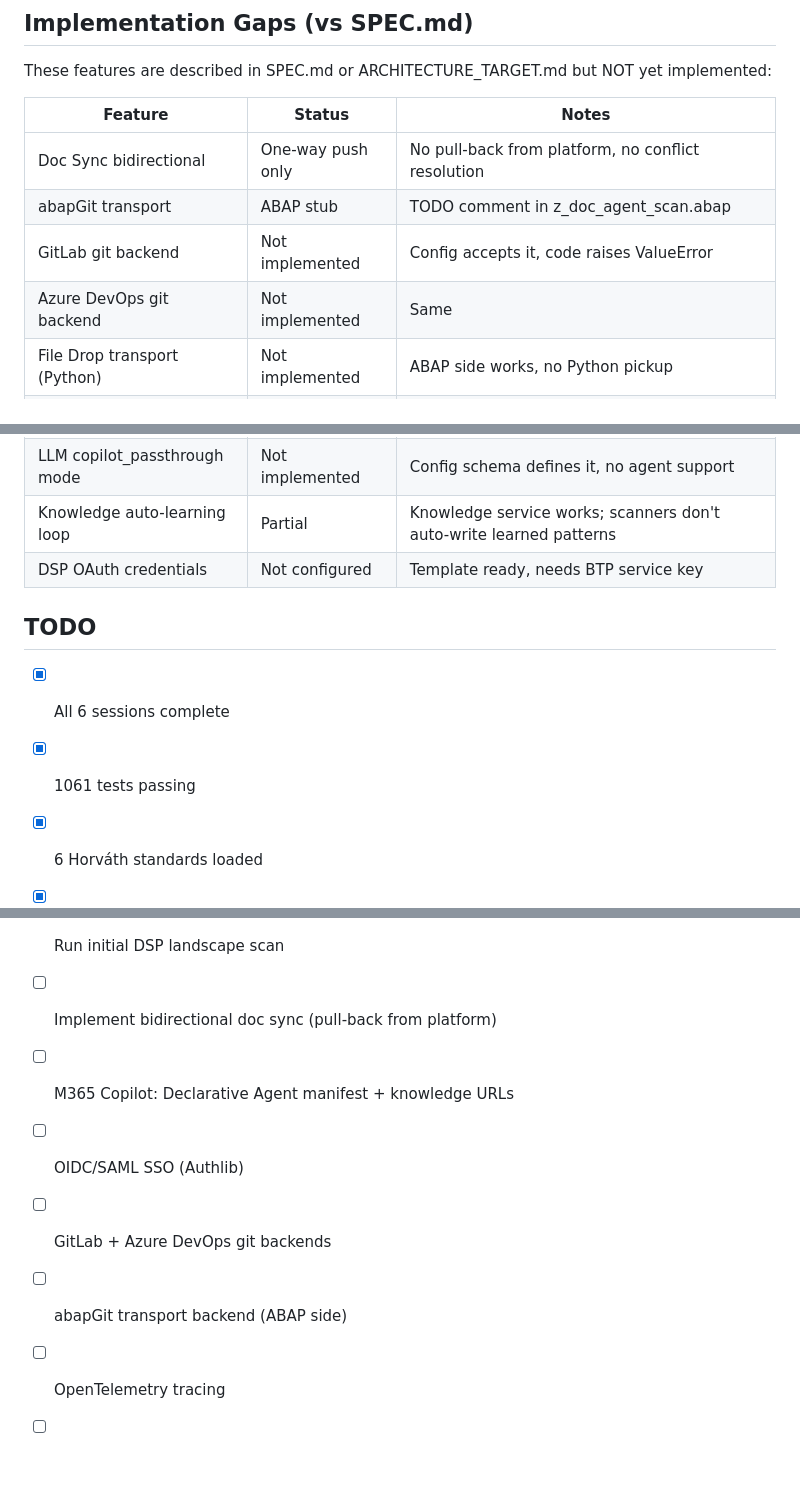
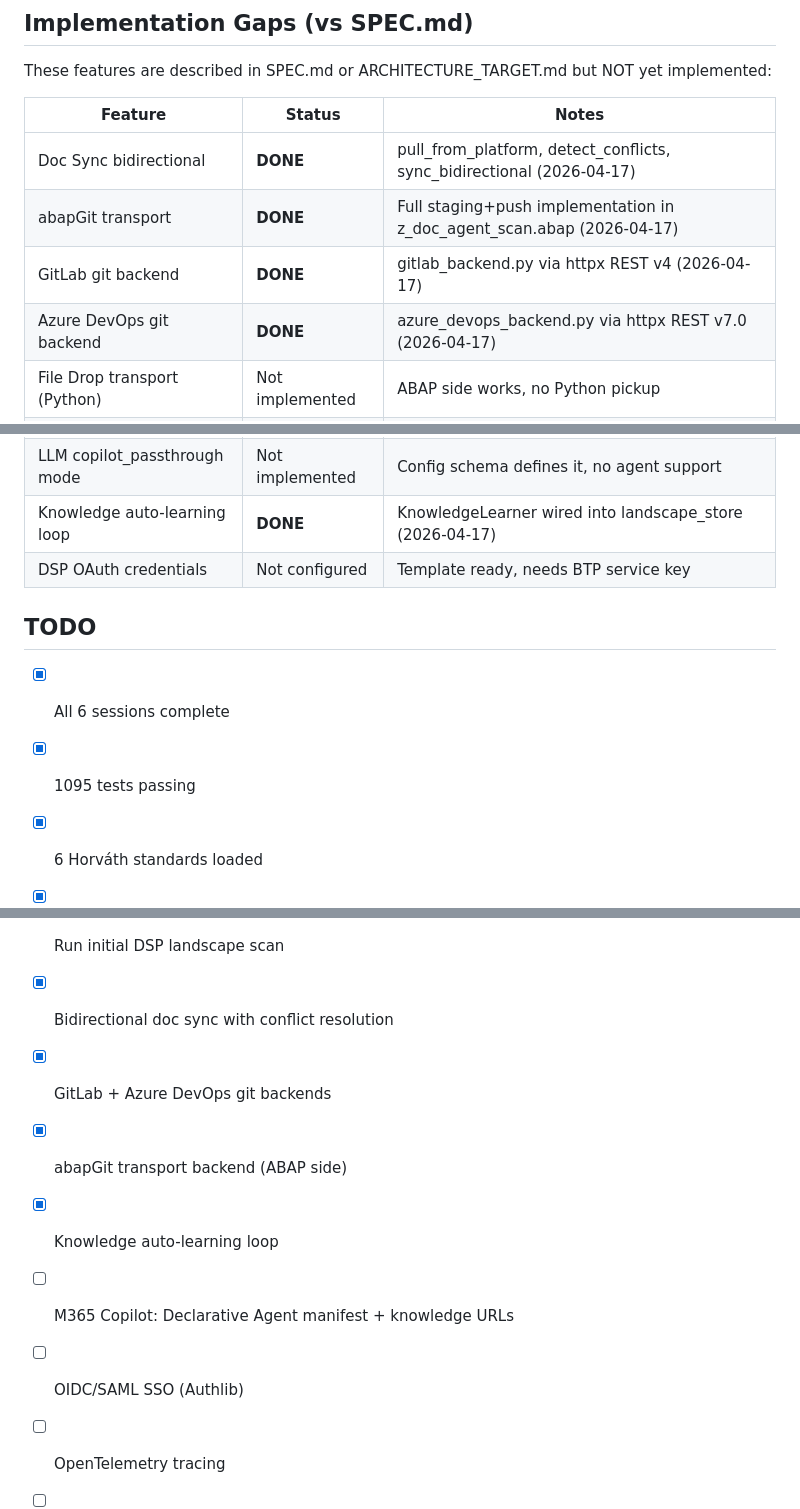
Before and after one commit to hschuettken/sap-doc-agent, a Markdown page: STATUS.md, 3 parts joined by grey strips. Rendered like a GitHub page; blank space fills up the shorter version.

Commit message:
docs: update STATUS.md — 5 gaps closed, 1095 tests
Co-Authored-By: Claude Opus 4.6 (1M context) <noreply@anthropic.com>

```diff
--- a/STATUS.md
+++ b/STATUS.md
@@ -83,10 +83,10 @@ These features are described in SPEC.md or ARCHITECTURE_TARGET.md but NOT yet im
 
 | Feature | Status | Notes |
 |---------|--------|-------|
-| Doc Sync bidirectional | One-way push only | No pull-back from platform, no conflict resolution |
-| abapGit transport | ABAP stub | TODO comment in z_doc_agent_scan.abap |
-| GitLab git backend | Not implemented | Config accepts it, code raises ValueError |
-| Azure DevOps git backend | Not implemented | Same |
+| Doc Sync bidirectional | **DONE** | pull_from_platform, detect_conflicts, sync_bidirectional (2026-04-17) |
+| abapGit transport | **DONE** | Full staging+push implementation in z_doc_agent_scan.abap (2026-04-17) |
+| GitLab git backend | **DONE** | gitlab_backend.py via httpx REST v4 (2026-04-17) |
+| Azure DevOps git backend | **DONE** | azure_devops_backend.py via httpx REST v7.0 (2026-04-17) |
 | File Drop transport (Python) | Not implemented | ABAP side works, no Python pickup |
 | M365 Copilot Graph Connector | Not implemented | Sitemap exists; no Enterprise connector |
 | M365 Copilot Declarative Agent | Not implemented | No manifest, no knowledge URL config |
@@ -95,13 +95,13 @@ These features are described in SPEC.md or ARCHITECTURE_TARGET.md but NOT yet im
 | Signed images / SBOM / Trivy | Not implemented | No supply chain CI |
 | Setup wizard | Not implemented | SPEC mentions wizard.py; doesn't exist |
 | LLM copilot_passthrough mode | Not implemented | Config schema defines it, no agent support |
-| Knowledge auto-learning loop | Partial | Knowledge service works; scanners don't auto-write learned patterns |
+| Knowledge auto-learning loop | **DONE** | KnowledgeLearner wired into landscape_store (2026-04-17) |
 | DSP OAuth credentials | Not configured | Template ready, needs BTP service key |
 
 ## TODO
 
 - [x] All 6 sessions complete
-- [x] 1061 tests passing
+- [x] 1095 tests passing
 - [x] 6 Horváth standards loaded
 - [x] Quality Router (Q1-Q5) with UI
 - [x] Privacy by design (local-only with data)
@@ -112,10 +112,11 @@ These features are described in SPEC.md or ARCHITECTURE_TARGET.md but NOT yet im
 - [ ] Change BookStack admin password
 - [ ] Configure DSP OAuth credentials (BTP service key)
 - [ ] Run initial DSP landscape scan
-- [ ] Implement bidirectional doc sync (pull-back from platform)
+- [x] Bidirectional doc sync with conflict resolution
+- [x] GitLab + Azure DevOps git backends
+- [x] abapGit transport backend (ABAP side)
+- [x] Knowledge auto-learning loop
 - [ ] M365 Copilot: Declarative Agent manifest + knowledge URLs
 - [ ] OIDC/SAML SSO (Authlib)
-- [ ] GitLab + Azure DevOps git backends
-- [ ] abapGit transport backend (ABAP side)
 - [ ] OpenTelemetry tracing
 - [ ] CI: signed images, SBOM, vuln scan
```
Also changed, not shown: other parts of STATUS.md (+1 -1 lines).
